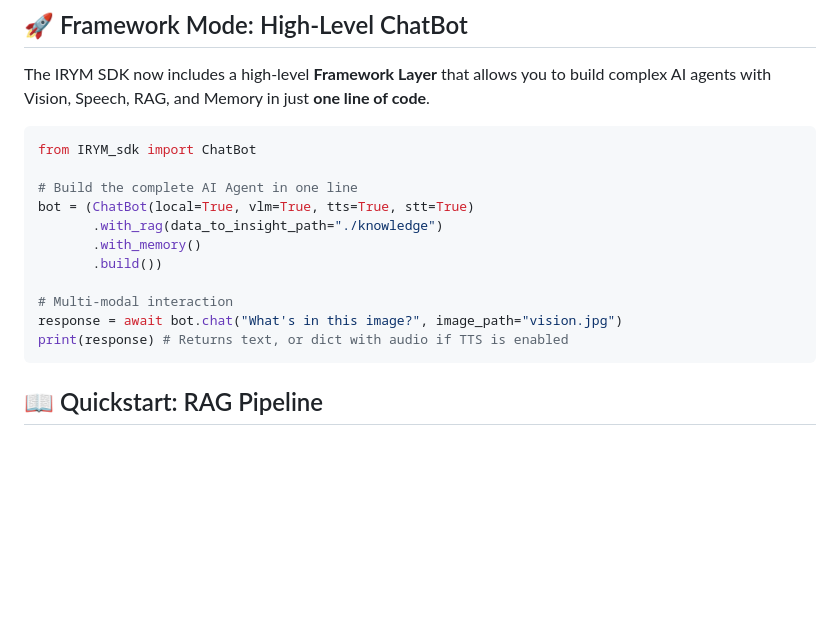
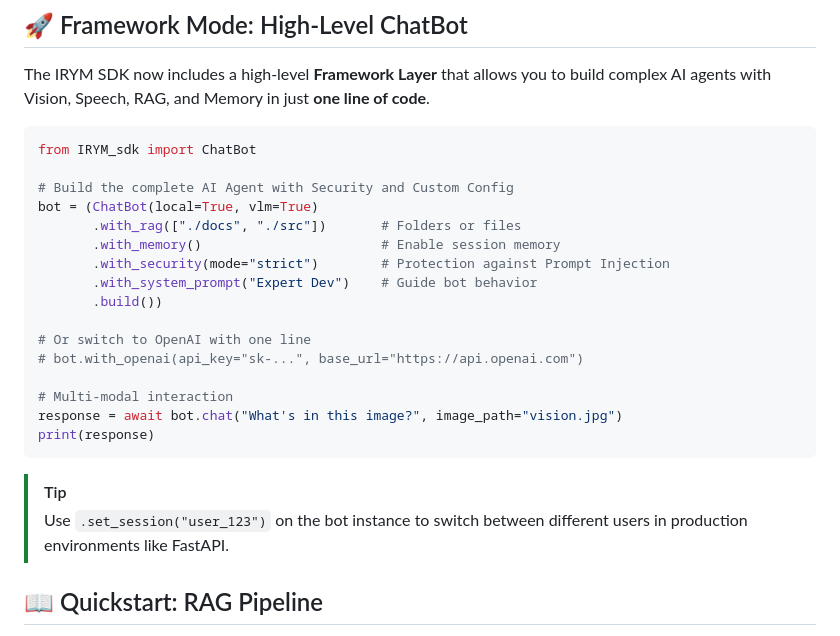
Before and after one commit to blackeagle686/IRYM_sdk, a Markdown page: README.md, the part around the change. GitHub-like rendering; blank space fills up the shorter version.

````diff
--- a/README.md
+++ b/README.md
@@ -128,16 +128,23 @@ The IRYM SDK now includes a high-level **Framework Layer** that allows you to bu
 ```python
 from IRYM_sdk import ChatBot
 
-# Build the complete AI Agent in one line
-bot = (ChatBot(local=True, vlm=True, tts=True, stt=True)
-       .with_rag(data_to_insight_path="./knowledge")
-       .with_memory()
+# Build the complete AI Agent with Security and Custom Config
+bot = (ChatBot(local=True, vlm=True)
+       .with_rag(["./docs", "./src"])       # Folders or files
+       .with_memory()                       # Enable session memory
+       .with_security(mode="strict")        # Protection against Prompt Injection
+       .with_system_prompt("Expert Dev")    # Guide bot behavior
        .build())
+
+# Or switch to OpenAI with one line
+# bot.with_openai(api_key="sk-...", base_url="https://api.openai.com")
 
 # Multi-modal interaction
 response = await bot.chat("What's in this image?", image_path="vision.jpg")
-print(response) # Returns text, or dict with audio if TTS is enabled
+print(response)
 ```
+> [!TIP]
+> Use `.set_session("user_123")` on the bot instance to switch between different users in production environments like FastAPI.
 
 ## 📖 Quickstart: RAG Pipeline
 
````
Also changed, not shown: README.ar.md (+13 -6 lines).
